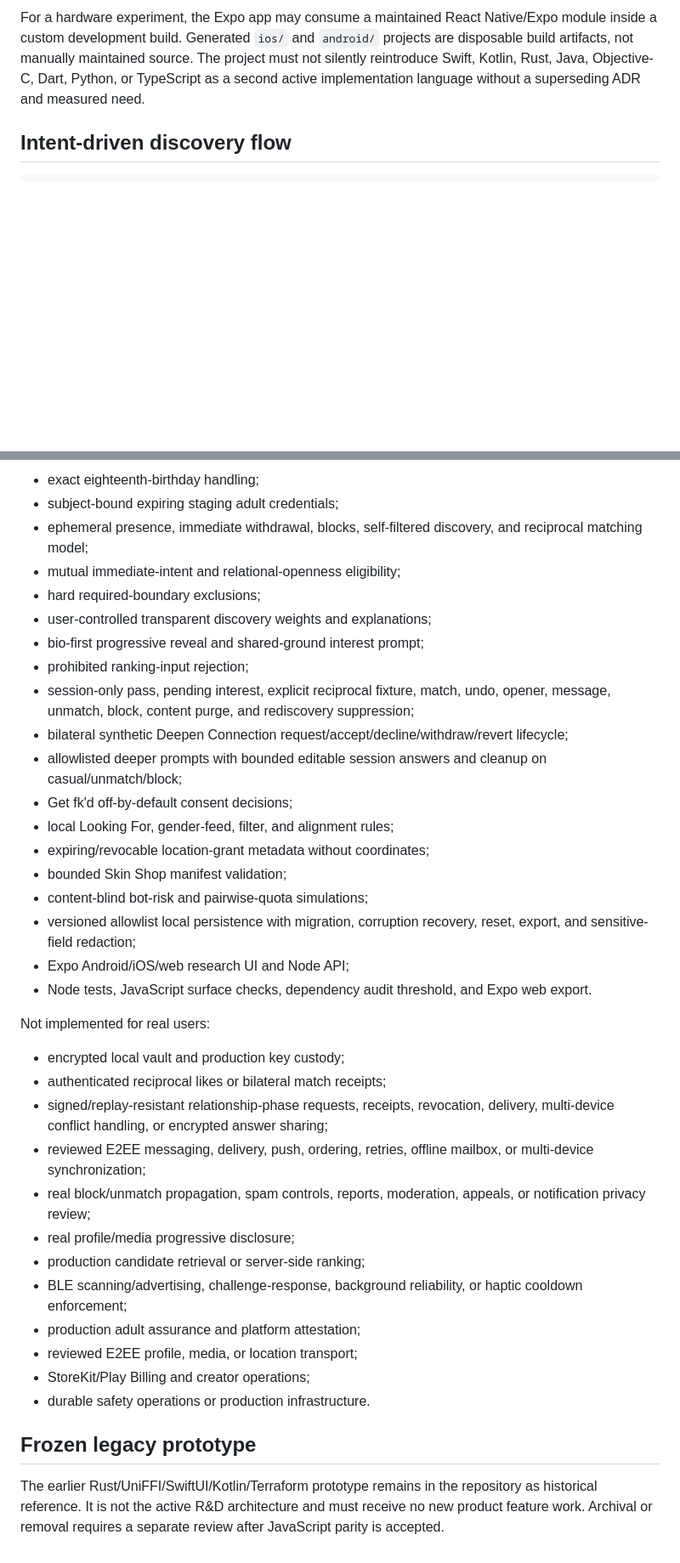
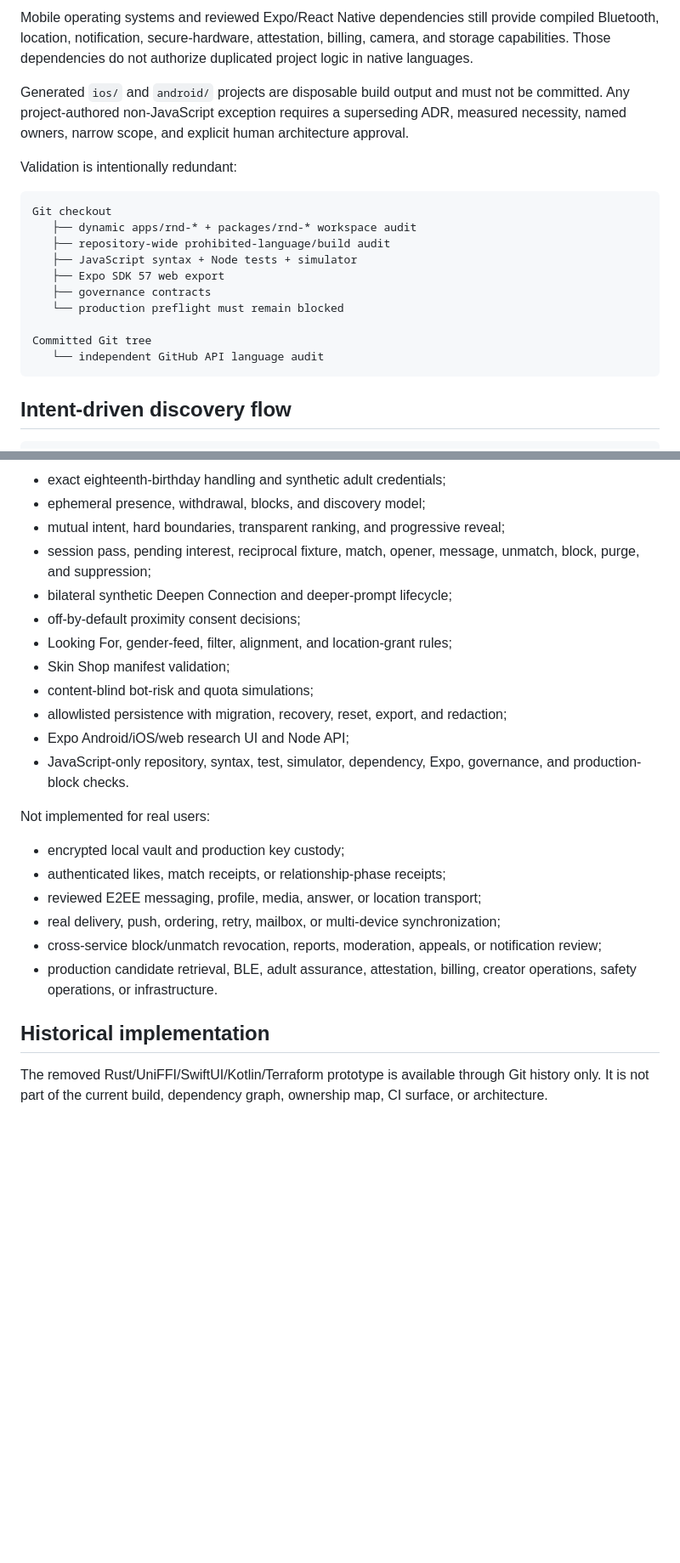
Before and after one commit to PeterJFrancoIII/swipe-dating, a Markdown page: docs/architecture/system-overview.md, 2 parts joined by grey strips. Shown at 85% size. Rendered like a GitHub page; blank space fills up the shorter version.

Commit message:
docs: consolidate JavaScript system overview

````diff
--- a/docs/architecture/system-overview.md
+++ b/docs/architecture/system-overview.md
@@ -28,5 +29,22 @@ The active research implementation is one JavaScript monorepo. Product and safet
 
-For a hardware experiment, the Expo app may consume a maintained React Native/Expo module inside a custom development build. Generated `ios/` and `android/` projects are disposable build artifacts, not manually maintained source. The project must not silently reintroduce Swift, Kotlin, Rust, Java, Objective-C, Dart, Python, or TypeScript as a second active implementation language without a superseding ADR and measured need.
+Mobile operating systems and reviewed Expo/React Native dependencies still provide compiled Bluetooth, location, notification, secure-hardware, attestation, billing, camera, and storage capabilities. Those dependencies do not authorize duplicated project logic in native languages.
+
+Generated `ios/` and `android/` projects are disposable build output and must not be committed. Any project-authored non-JavaScript exception requires a superseding ADR, measured necessity, named owners, narrow scope, and explicit human architecture approval.
+
+Validation is intentionally redundant:
+
+```text
+Git checkout
+   ├── dynamic apps/rnd-* + packages/rnd-* workspace audit
+   ├── repository-wide prohibited-language/build audit
+   ├── JavaScript syntax + Node tests + simulator
+   ├── Expo SDK 57 web export
+   ├── governance contracts
+   └── production preflight must remain blocked
+
+Committed Git tree
+   └── independent GitHub API language audit
+```
 
 ## Intent-driven discovery flow
 
@@ -234,39 +164,26 @@ Implemented and verified in the JavaScript R&D surface:
 
-- exact eighteenth-birthday handling;
-- subject-bound expiring staging adult credentials;
-- ephemeral presence, immediate withdrawal, blocks, self-filtered discovery, and reciprocal matching model;
-- mutual immediate-intent and relational-openness eligibility;
-- hard required-boundary exclusions;
-- user-controlled transparent discovery weights and explanations;
-- bio-first progressive reveal and shared-ground interest prompt;
-- prohibited ranking-input rejection;
-- session-only pass, pending interest, explicit reciprocal fixture, match, undo, opener, message, unmatch, block, content purge, and rediscovery suppression;
-- bilateral synthetic Deepen Connection request/accept/decline/withdraw/revert lifecycle;
-- allowlisted deeper prompts with bounded editable session answers and cleanup on casual/unmatch/block;
-- Get fk'd off-by-default consent decisions;
-- local Looking For, gender-feed, filter, and alignment rules;
-- expiring/revocable location-grant metadata without coordinates;
-- bounded Skin Shop manifest validation;
-- content-blind bot-risk and pairwise-quota simulations;
-- versioned allowlist local persistence with migration, corruption recovery, reset, export, and sensitive-field redaction;
+- exact eighteenth-birthday handling and synthetic adult credentials;
+- ephemeral presence, withdrawal, blocks, and discovery model;
+- mutual intent, hard boundaries, transparent ranking, and progressive reveal;
+- session pass, pending interest, reciprocal fixture, match, opener, message, unmatch, block, purge, and suppression;
+- bilateral synthetic Deepen Connection and deeper-prompt lifecycle;
+- off-by-default proximity consent decisions;
+- Looking For, gender-feed, filter, alignment, and location-grant rules;
+- Skin Shop manifest validation;
+- content-blind bot-risk and quota simulations;
+- allowlisted persistence with migration, recovery, reset, export, and redaction;
 - Expo Android/iOS/web research UI and Node API;
-- Node tests, JavaScript surface checks, dependency audit threshold, and Expo web export.
+- JavaScript-only repository, syntax, test, simulator, dependency, Expo, governance, and production-block checks.
 
 Not implemented for real users:
 
 - encrypted local vault and production key custody;
-- authenticated reciprocal likes or bilateral match receipts;
-- signed/replay-resistant relationship-phase requests, receipts, revocation, delivery, multi-device conflict handling, or encrypted answer sharing;
-- reviewed E2EE messaging, delivery, push, ordering, retries, offline mailbox, or multi-device synchronization;
-- real block/unmatch propagation, spam controls, reports, moderation, appeals, or notification privacy review;
-- real profile/media progressive disclosure;
-- production candidate retrieval or server-side ranking;
-- BLE scanning/advertising, challenge-response, background reliability, or haptic cooldown enforcement;
-- production adult assurance and platform attestation;
-- reviewed E2EE profile, media, or location transport;
-- StoreKit/Play Billing and creator operations;
-- durable safety operations or production infrastructure.
+- authenticated likes, match receipts, or relationship-phase receipts;
+- reviewed E2EE messaging, profile, media, answer, or location transport;
+- real delivery, push, ordering, retry, mailbox, or multi-device synchronization;
+- cross-service block/unmatch revocation, reports, moderation, appeals, or notification review;
+- production candidate retrieval, BLE, adult assurance, attestation, billing, creator operations, safety operations, or infrastructure.
 
-## Frozen legacy prototype
+## Historical implementation
 
-The earlier Rust/UniFFI/SwiftUI/Kotlin/Terraform prototype remains in the repository as historical reference. It is not the active R&D architecture and must receive no new product feature work. Archival or removal requires a separate review after JavaScript parity is accepted.
+The removed Rust/UniFFI/SwiftUI/Kotlin/Terraform prototype is available through Git history only. It is not part of the current build, dependency graph, ownership map, CI surface, or architecture.
````
Also changed, not shown: other parts of docs/architecture/system-overview.md (+51 -138 lines).
